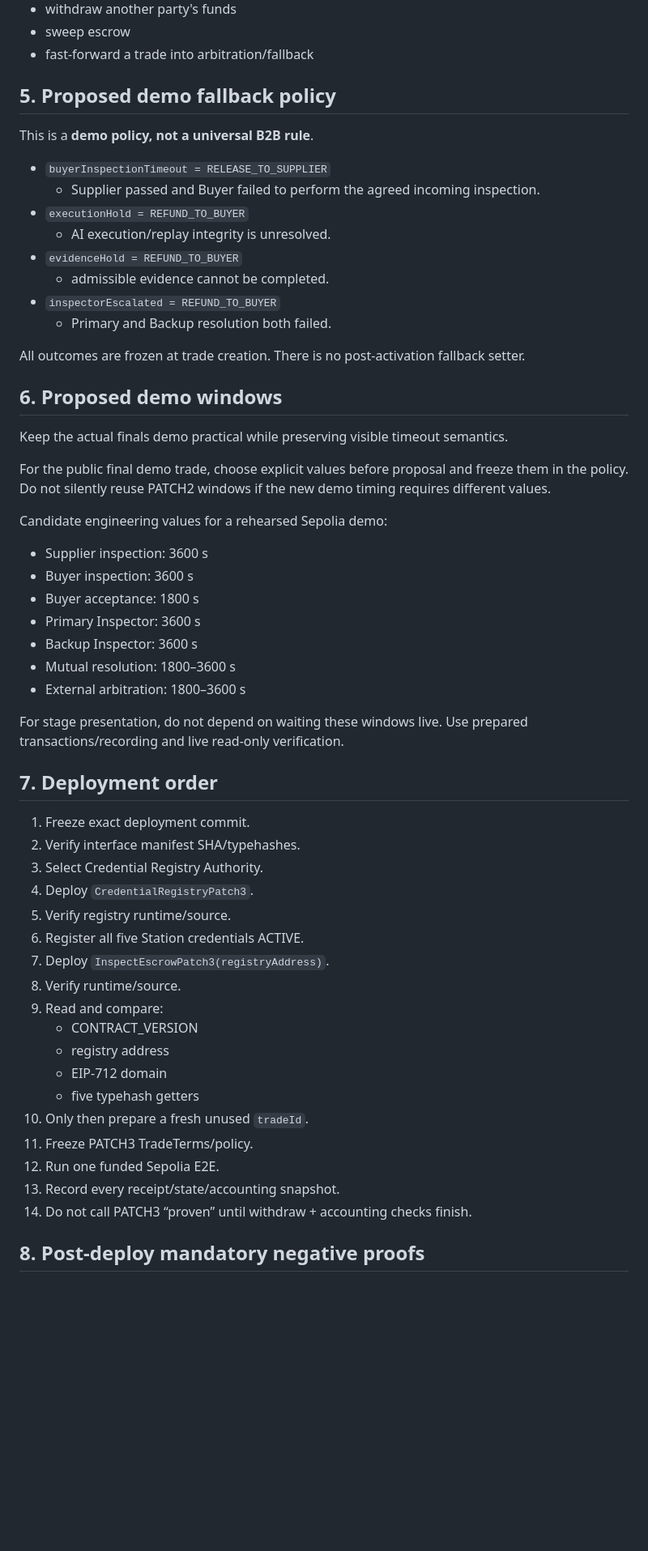
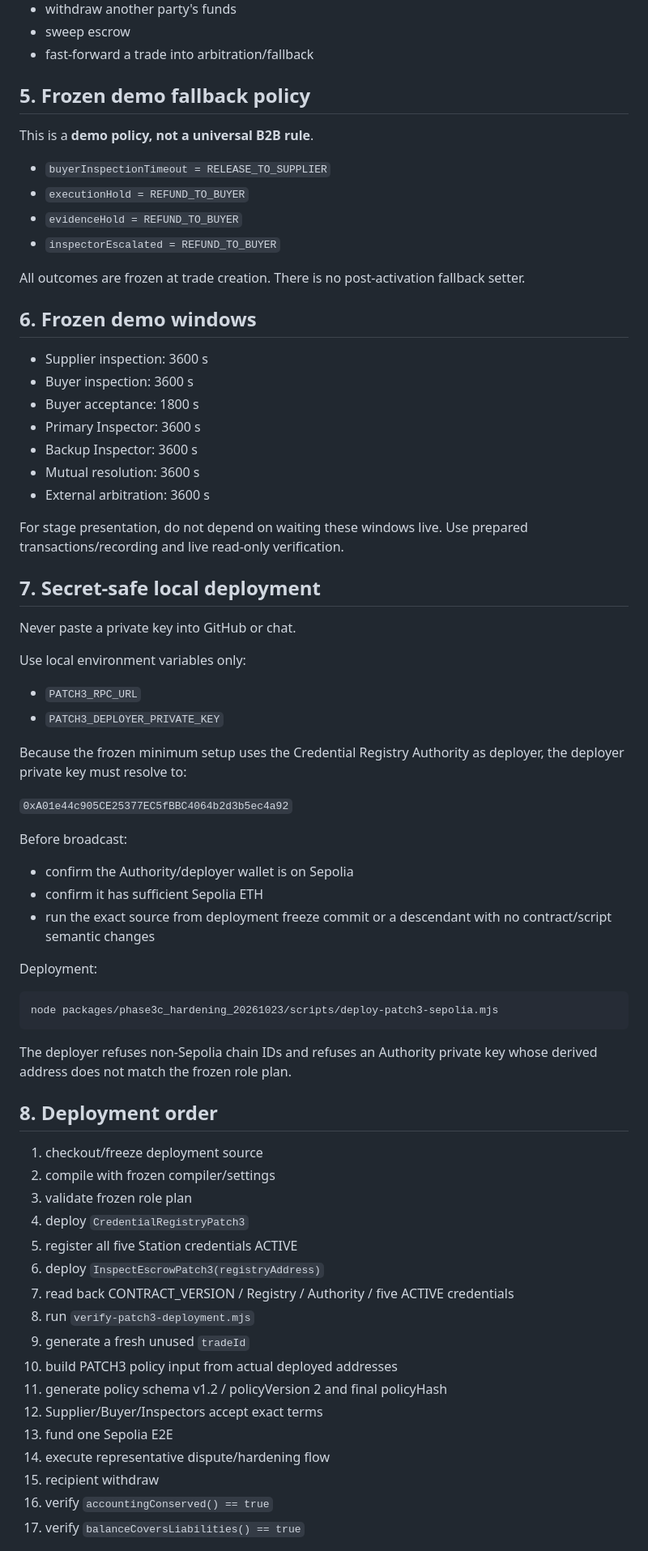
Before and after one commit to CHANGJAEHYUN-engineering/InspectEscrow, a Markdown page: packages/phase3c_hardening_20261023/PATCH3_SEPOLIA_DEPLOYMENT_PRECHECK_KO.md, the part around one of its changes. Shown at 81% size. Rendered like a GitHub page; blank space fills up the shorter version.

Commit message:
docs: freeze PATCH3 roles and advance Sepolia precheck

````diff
--- a/packages/phase3c_hardening_20261023/PATCH3_SEPOLIA_DEPLOYMENT_PRECHECK_KO.md
+++ b/packages/phase3c_hardening_20261023/PATCH3_SEPOLIA_DEPLOYMENT_PRECHECK_KO.md
@@ -85,57 +91,72 @@ Authority may NOT:
 - sweep escrow
 - fast-forward a trade into arbitration/fallback
 
-## 5. Proposed demo fallback policy
+## 5. Frozen demo fallback policy
 
 This is a **demo policy, not a universal B2B rule**.
 
 - `buyerInspectionTimeout = RELEASE_TO_SUPPLIER`
-  - Supplier passed and Buyer failed to perform the agreed incoming inspection.
 - `executionHold = REFUND_TO_BUYER`
-  - AI execution/replay integrity is unresolved.
 - `evidenceHold = REFUND_TO_BUYER`
-  - admissible evidence cannot be completed.
 - `inspectorEscalated = REFUND_TO_BUYER`
-  - Primary and Backup resolution both failed.
 
 All outcomes are frozen at trade creation. There is no post-activation fallback setter.
 
-## 6. Proposed demo windows
+## 6. Frozen demo windows
 
-Keep the actual finals demo practical while preserving visible timeout semantics.
-
-For the public final demo trade, choose explicit values before proposal and freeze them in the policy. Do not silently reuse PATCH2 windows if the new demo timing requires different values.
-
-Candidate engineering values for a rehearsed Sepolia demo:
 - Supplier inspection: 3600 s
 - Buyer inspection: 3600 s
 - Buyer acceptance: 1800 s
 - Primary Inspector: 3600 s
 - Backup Inspector: 3600 s
-- Mutual resolution: 1800–3600 s
-- External arbitration: 1800–3600 s
+- Mutual resolution: 3600 s
+- External arbitration: 3600 s
 
 For stage presentation, do not depend on waiting these windows live. Use prepared transactions/recording and live read-only verification.
 
-## 7. Deployment order
+## 7. Secret-safe local deployment
 
-1. Freeze exact deployment commit.
-2. Verify interface manifest SHA/typehashes.
-3. Select Credential Registry Authority.
-4. Deploy `CredentialRegistryPatch3`.
-5. Verify registry runtime/source.
-6. Register all five Station credentials ACTIVE.
-7. Deploy `InspectEscrowPatch3(registryAddress)`.
-8. Verify runtime/source.
-9. Read and compare:
-   - CONTRACT_VERSION
-   - registry address
-   - EIP-712 domain
-   - five typehash getters
-10. Only then prepare a fresh unused `tradeId`.
-11. Freeze PATCH3 TradeTerms/policy.
-12. Run one funded Sepolia E2E.
-13. Record every receipt/state/accounting snapshot.
-14. Do not call PATCH3 “proven” until withdraw + accounting checks finish.
+Never paste a private key into GitHub or chat.
 
-## 8. Post-deploy mandatory negative proofs
+Use local environment variables only:
+
+- `PATCH3_RPC_URL`
+- `PATCH3_DEPLOYER_PRIVATE_KEY`
+
+Because the frozen minimum setup uses the Credential Registry Authority as deployer, the deployer private key must resolve to:
+
+`0xA01e44c905CE25377EC5fBBC4064b2d3b5ec4a92`
+
+Before broadcast:
+- confirm the Authority/deployer wallet is on Sepolia
+- confirm it has sufficient Sepolia ETH
+- run the exact source from deployment freeze commit or a descendant with no contract/script semantic changes
+
+Deployment:
+
+```bash
+node packages/phase3c_hardening_20261023/scripts/deploy-patch3-sepolia.mjs
+```
+
+The deployer refuses non-Sepolia chain IDs and refuses an Authority private key whose derived address does not match the frozen role plan.
+
+## 8. Deployment order
+
+1. checkout/freeze deployment source
+2. compile with frozen compiler/settings
+3. validate frozen role plan
+4. deploy `CredentialRegistryPatch3`
+5. register all five Station credentials ACTIVE
+6. deploy `InspectEscrowPatch3(registryAddress)`
+7. read back CONTRACT_VERSION / Registry / Authority / five ACTIVE credentials
+8. run `verify-patch3-deployment.mjs`
+9. generate a fresh unused `tradeId`
+10. build PATCH3 policy input from actual deployed addresses
+11. generate policy schema v1.2 / policyVersion 2 and final policyHash
+12. Supplier/Buyer/Inspectors accept exact terms
+13. fund one Sepolia E2E
+14. execute representative dispute/hardening flow
+15. recipient withdraw
+16. verify `accountingConserved() == true`
+17. verify `balanceCoversLiabilities() == true`
+
````
Also changed, not shown: other parts of packages/phase3c_hardening_20261023/PATCH3_SEPOLIA_DEPLOYMENT_PRECHECK_KO.md (+61 -47 lines).
